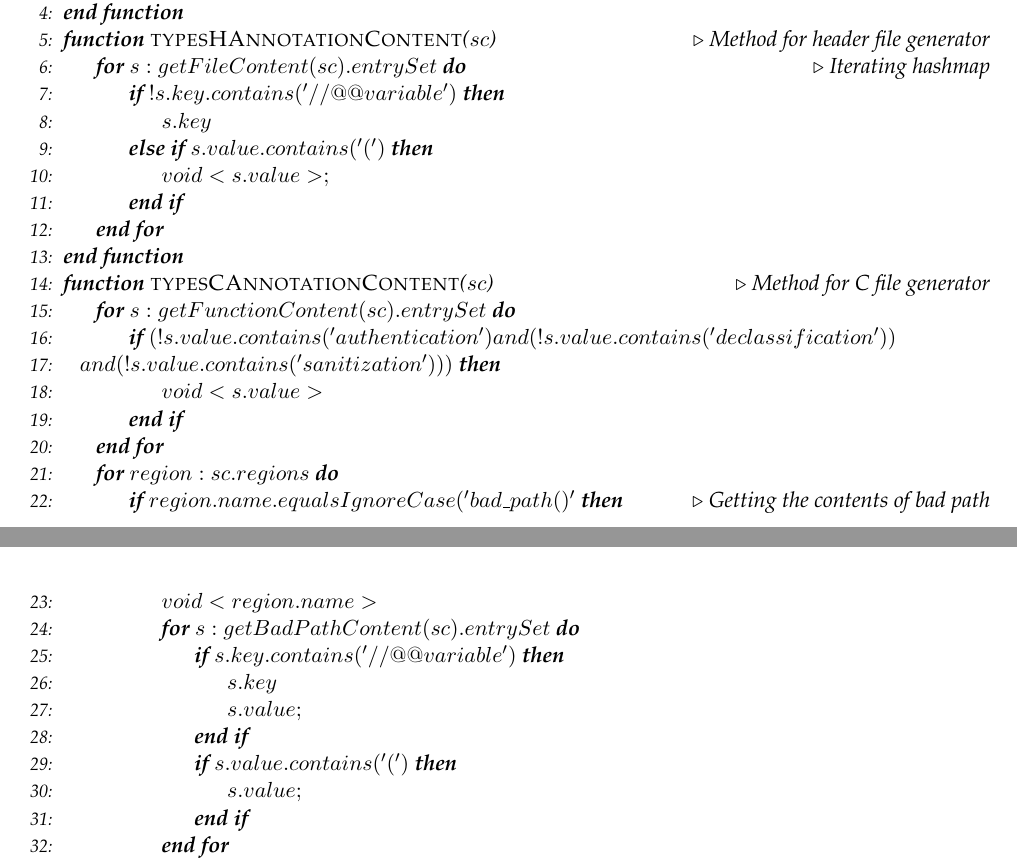
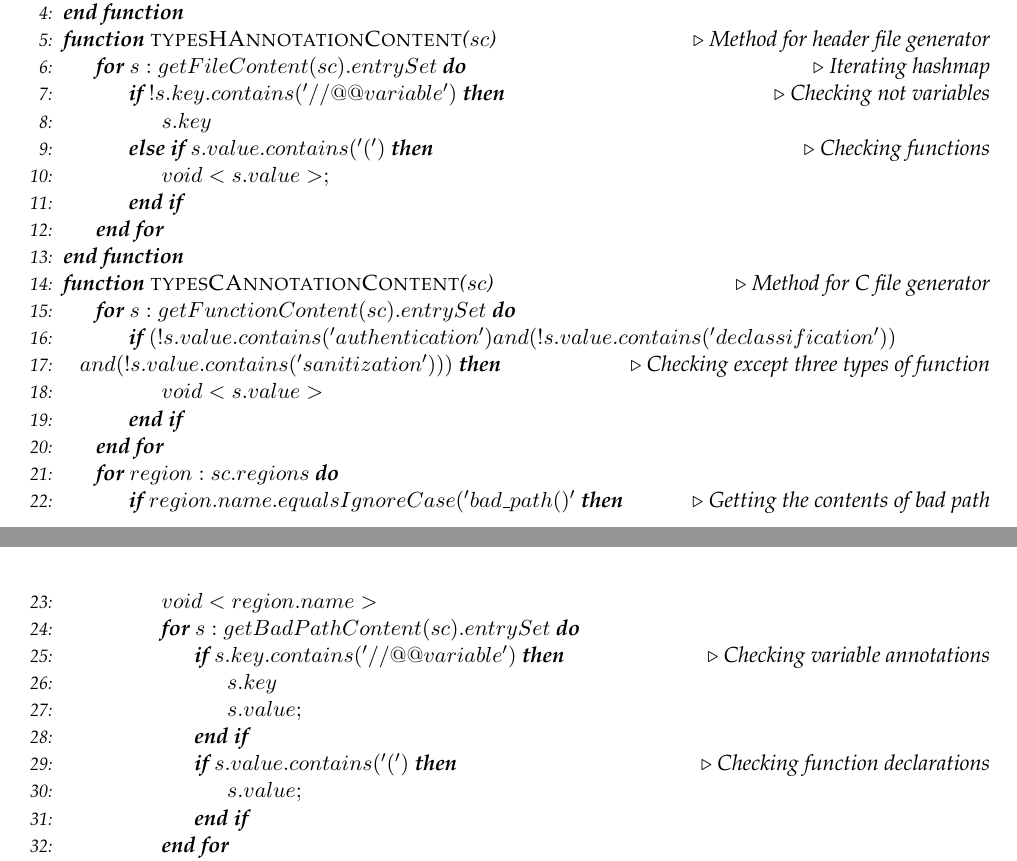
Before and after one commit to adnanrabbi03646555/ThesisWriting, a LaTeX thesis (Master_ThesisTemplate/main.tex, which reads Master_ThesisTemplate/chapters/Implementation.tex): two parts of pages 58 and 59 of 95, joined at a grey line, cut so that both start at the same text. Compiled offline with pdfLaTeX; an older LaTeX class or package is replaced by its successor.

Commit message:
27_10_2015

```diff
--- a/Master_ThesisTemplate/chapters/Implementation.tex
+++ b/Master_ThesisTemplate/chapters/Implementation.tex
@@ -405,9 +405,9 @@ Some of the contents of the header file, C file comes from another xtend file na
 
 		\Function {typesHAnnotationContent}{$sc$} \Comment{Method for header file generator}
 			\For{$s : getFileContent(sc).entrySet$} \Comment{Iterating hashmap}
-				\If {$!s.key.contains('//@ @variable')$}
+				\If {$!s.key.contains('//@ @variable')$} \Comment{Checking not variables}
 					\State $s.key$
-				\ElsIf {$s.value.contains('(')$}
+				\ElsIf {$s.value.contains('(')$} \Comment{Checking functions}
 					\State $ void <s.value>;$
 				\EndIf
 			\EndFor
@@ -417,7 +417,7 @@ Some of the contents of the header file, C file comes from another xtend file na
 
 		\For{$s: getFunctionContent(sc).entrySet$}
 			\If {$(!s.value.contains('authentication') and (!s.value.contains('declassification'))$  \\
-			$\   \   $   $and(!s.value.contains('sanitization')))$}
+			$\   \   $   $and(!s.value.contains('sanitization')))$} \Comment{Checking except three types of function}
 				\State $void <s.value> {}$
 			\EndIf
 		\EndFor
@@ -428,12 +428,12 @@ Some of the contents of the header file, C file comes from another xtend file na
 
 					\For {$s: getBadPathContent(sc).entrySet$}
 
-						\If {$ s.key.contains('//@ @variable')$}
+						\If {$ s.key.contains('//@ @variable')$}  \Comment{Checking variable annotations}
 							\State $s.key$
 							\State $s.value;$
 						\EndIf
 
-						\If {$ s.value.contains('(')$}
+						\If {$ s.value.contains('(')$} \Comment{Checking function declarations}
 							\State $s.value;$
 						\EndIf
 
```
Also changed, not shown: Master_ThesisTemplate/chapters/Implementation.tex (6 more changed lines), 2 other files.
